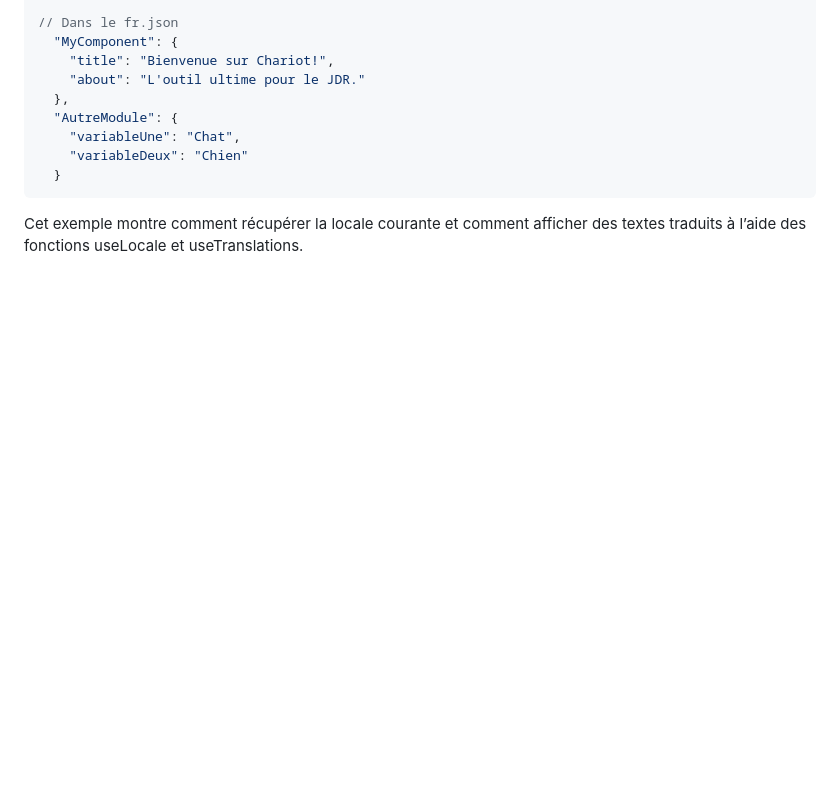
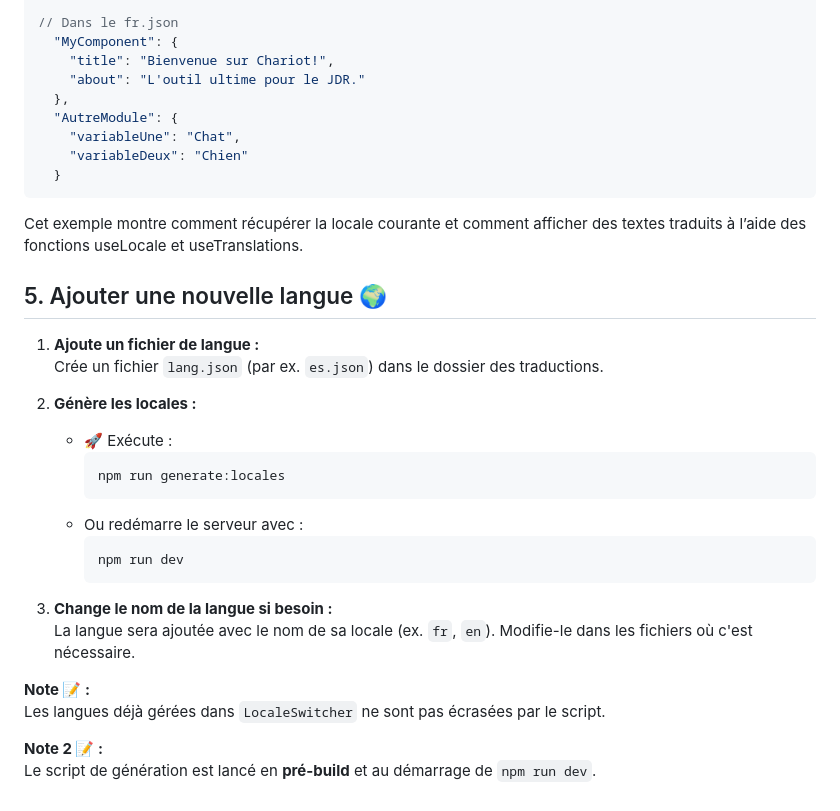
Before and after one commit to Chariot-group/Chariot, a Markdown page: frontend/docs/i18n.md, the part around the change. GitHub-like rendering; blank space fills up the shorter version.

Commit message:
📝 Docs(i18n): Add i18n language add docs

````diff
--- a/frontend/docs/i18n.md
+++ b/frontend/docs/i18n.md
@@ -86,3 +86,27 @@ Dans cet exemple, "la clé du fichier" utilisée est `MyComponent`, on peut donc
 ```
 
 Cet exemple montre comment récupérer la locale courante et comment afficher des textes traduits à l’aide des fonctions useLocale et useTranslations.
+
+## 5. Ajouter une nouvelle langue 🌍
+
+1. **Ajoute un fichier de langue :**
+   Crée un fichier `lang.json` (par ex. `es.json`) dans le dossier des traductions.
+
+2. **Génère les locales :**
+   - 🚀 Exécute :
+     ```bash
+     npm run generate:locales
+     ```
+   - Ou redémarre le serveur avec :
+     ```bash
+     npm run dev
+     ```
+
+3. **Change le nom de la langue si besoin :**
+   La langue sera ajoutée avec le nom de sa locale (ex. `fr`, `en`). Modifie-le dans les fichiers où c'est nécessaire.
+
+**Note 📝 :**
+Les langues déjà gérées dans `LocaleSwitcher` ne sont pas écrasées par le script.
+
+**Note 2 📝 :**
+Le script de génération est lancé en **pré-build** et au démarrage de `npm run dev`.
````
